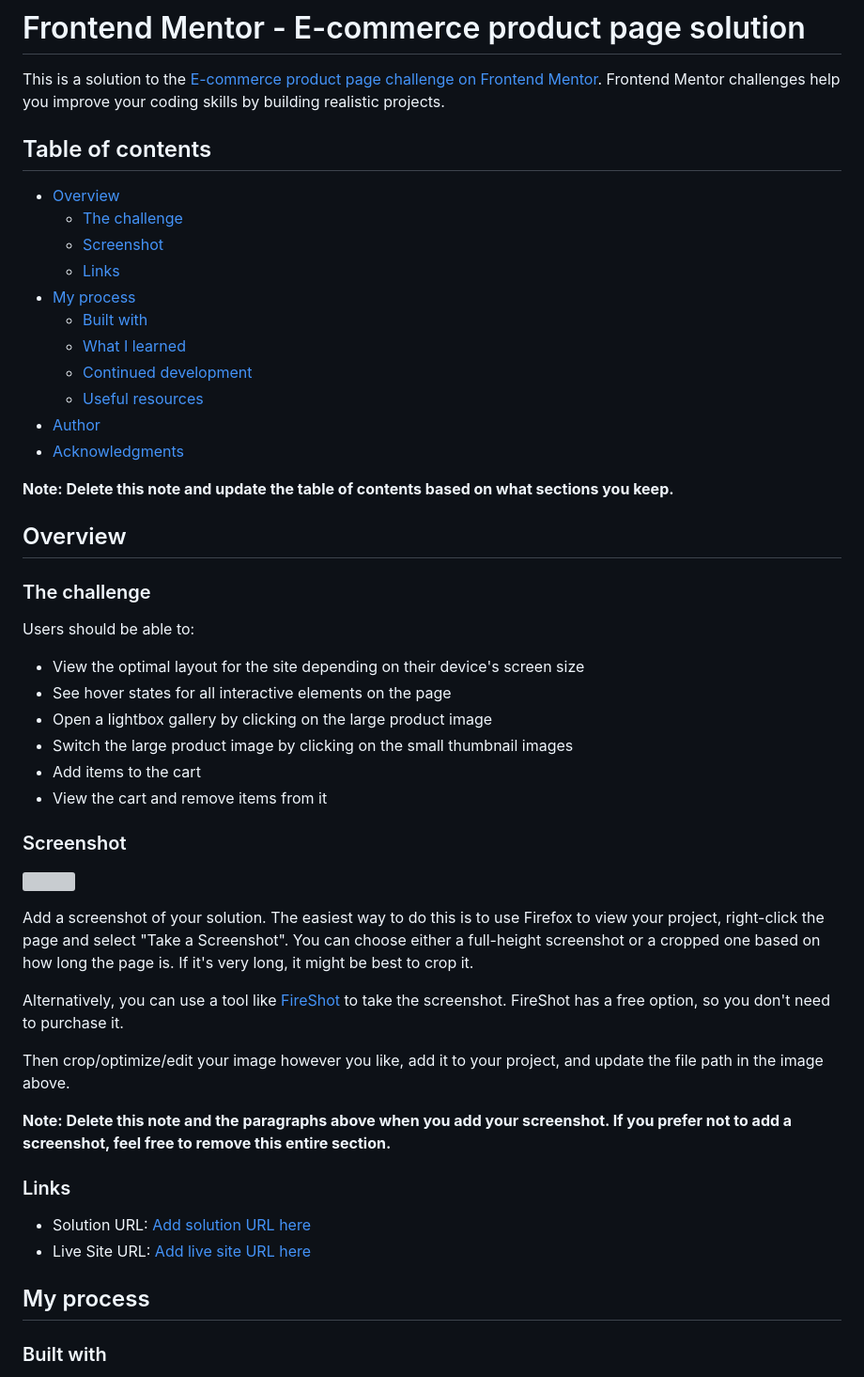
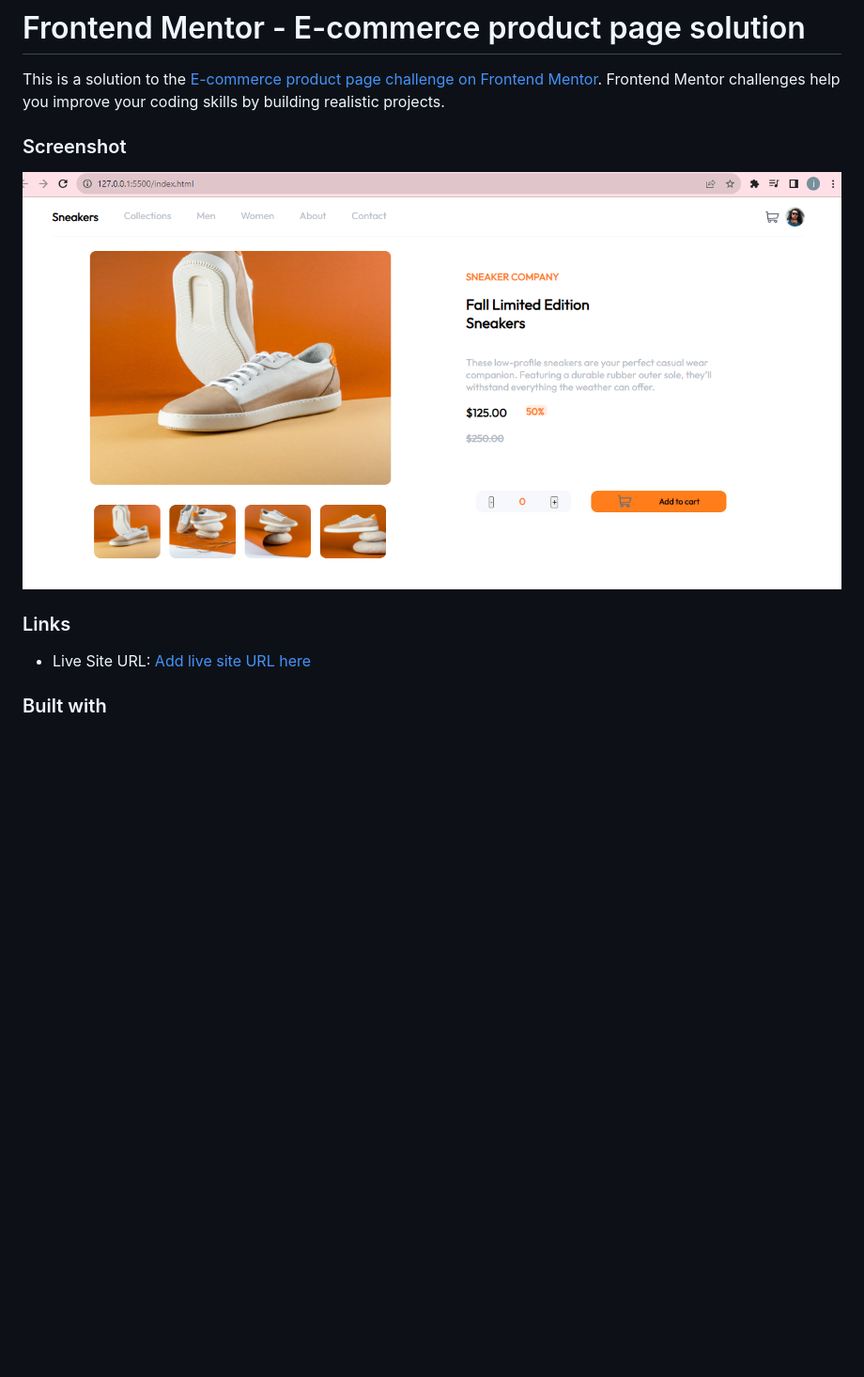
Before and after one commit to jenna-lab/E-commerce, a Markdown page: README-template.md, the part around the change printed below. Shown: that part at 94% size. Drawn GitHub-style; pictures changed too: images/Screenshot 2023-10-06 120205.png (added); blank space fills up the shorter version; grey boxes are pictures that could not be loaded.

```diff
--- a/README-template.md
+++ b/README-template.md
@@ -2,53 +2,19 @@
 
 This is a solution to the [E-commerce product page challenge on Frontend Mentor](https://www.frontendmentor.io/challenges/ecommerce-product-page-UPsZ9MJp6). Frontend Mentor challenges help you improve your coding skills by building realistic projects.
 
-## Table of contents
 
-- [Overview](#overview)
-  - [The challenge](#the-challenge)
-  - [Screenshot](#screenshot)
-  - [Links](#links)
-- [My process](#my-process)
-  - [Built with](#built-with)
-  - [What I learned](#what-i-learned)
-  - [Continued development](#continued-development)
-  - [Useful resources](#useful-resources)
-- [Author](#author)
-- [Acknowledgments](#acknowledgments)
 
-**Note: Delete this note and update the table of contents based on what sections you keep.**
 
-## Overview
-
-### The challenge
-
-Users should be able to:
-
-- View the optimal layout for the site depending on their device's screen size
-- See hover states for all interactive elements on the page
-- Open a lightbox gallery by clicking on the large product image
-- Switch the large product image by clicking on the small thumbnail images
-- Add items to the cart
-- View the cart and remove items from it
 
 ### Screenshot
 
-![](./screenshot.jpg)
+![](./images/Screenshot%202023-10-06%20120205.png)
 
-Add a screenshot of your solution. The easiest way to do this is to use Firefox to view your project, right-click the page and select "Take a Screenshot". You can choose either a full-height screenshot or a cropped one based on how long the page is. If it's very long, it might be best to crop it.
-
-Alternatively, you can use a tool like [FireShot](https://getfireshot.com/) to take the screenshot. FireShot has a free option, so you don't need to purchase it.
-
-Then crop/optimize/edit your image however you like, add it to your project, and update the file path in the image above.
-
-**Note: Delete this note and the paragraphs above when you add your screenshot. If you prefer not to add a screenshot, feel free to remove this entire section.**
 
 ### Links
 
-- Solution URL: [Add solution URL here](https://your-solution-url.com)
-- Live Site URL: [Add live site URL here](https://your-live-site-url.com)
+- Live Site URL: [Add live site URL here](https://jenna-lab.github.io/four-card-feature--css--flexbox/)
 
-## My process
 
 ### Built with
 
```
Also changed, not shown: other parts of README-template.md (+0 -45 lines).
